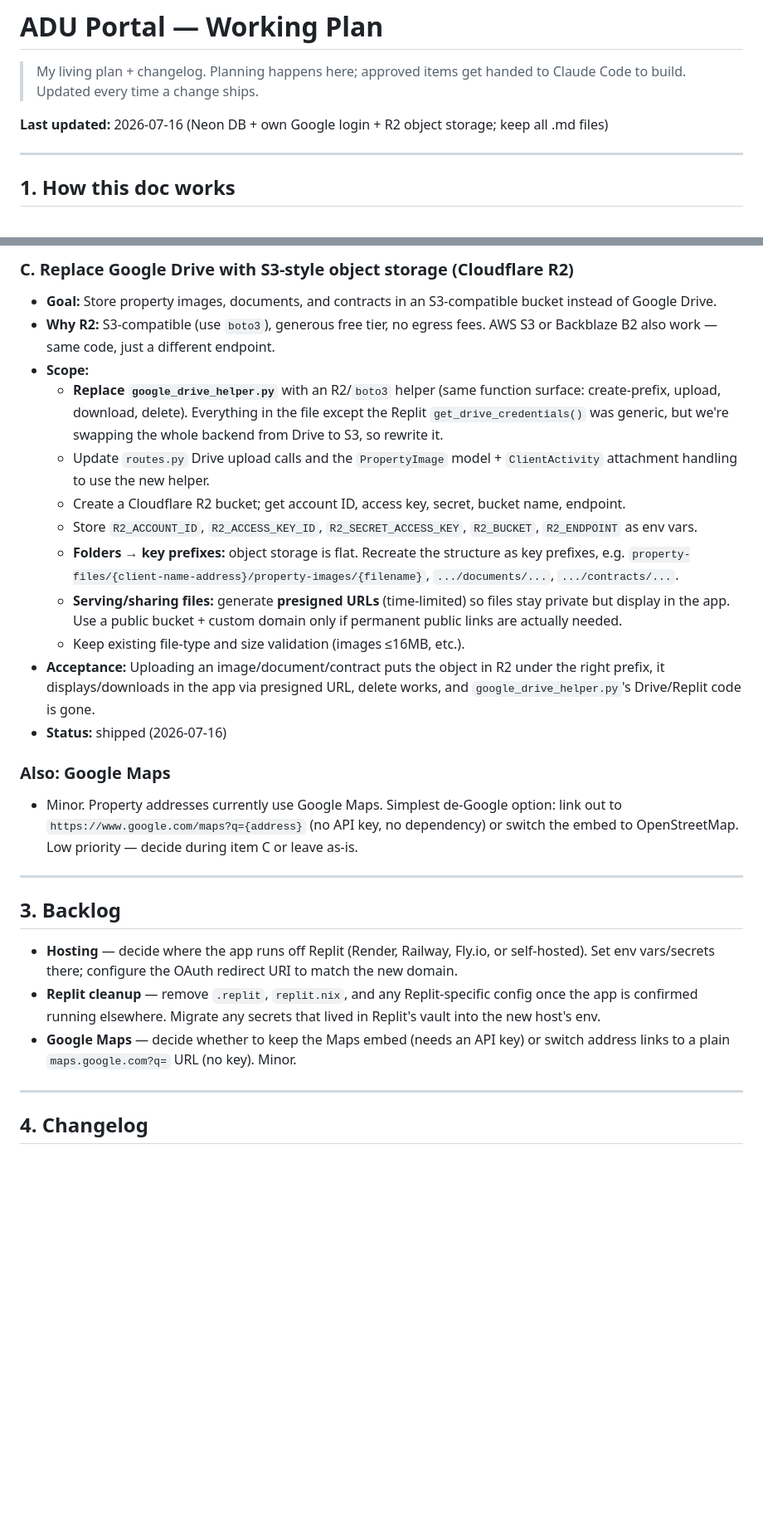
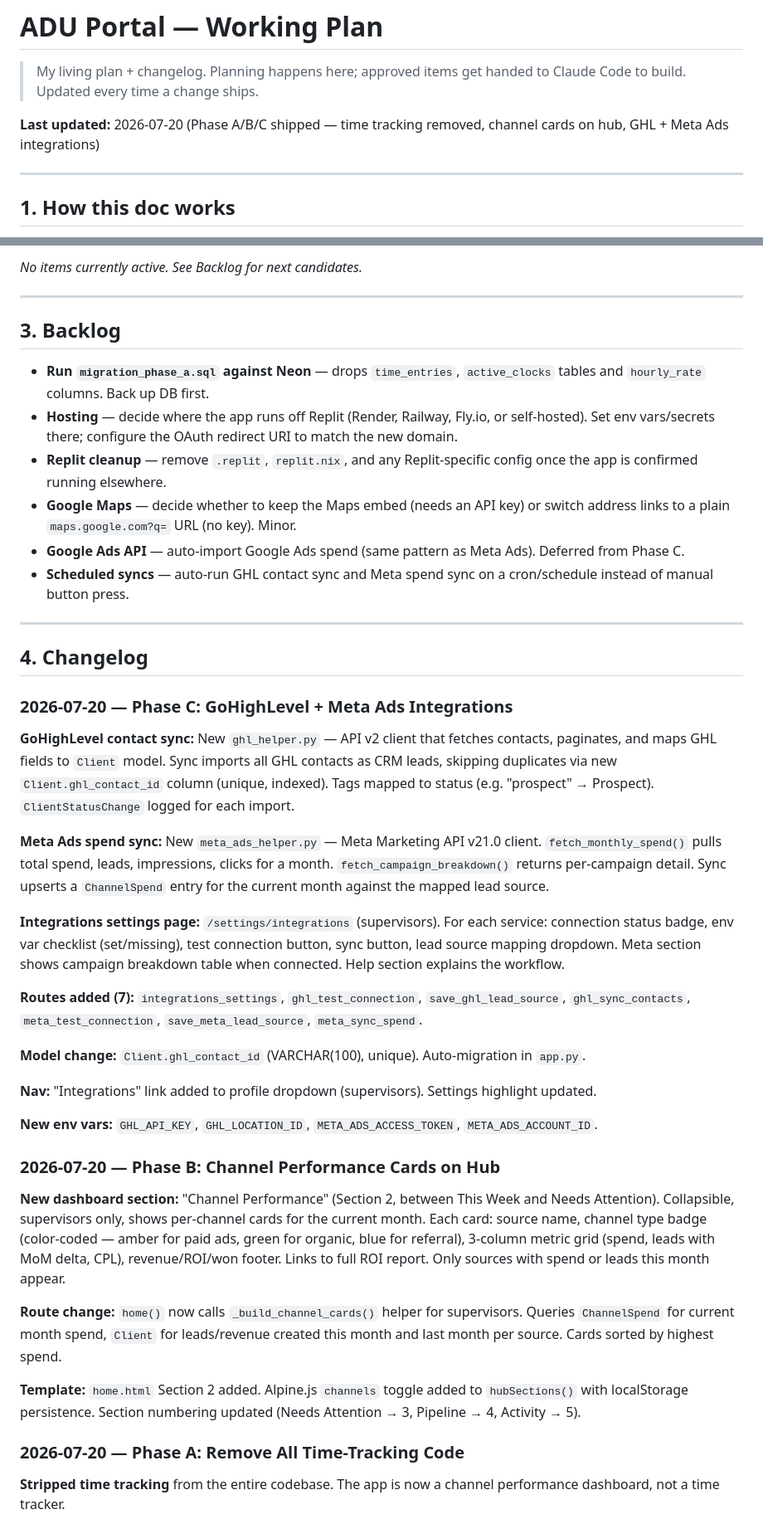
Before and after one commit to jaipandhoh-SCA/MobileTimeTracker, a Markdown page: PROJECT_PLAN.md, 2 parts joined by grey strips. Shown at 83% size. Drawn GitHub-style; blank space fills up the shorter version.

Commit message:
Update PROJECT_PLAN.md with Phase A/B/C changelog entries
Co-Authored-By: Claude Opus 4.6 <noreply@anthropic.com>

```diff
--- a/PROJECT_PLAN.md
+++ b/PROJECT_PLAN.md
@@ -3,7 +3,7 @@
 
 > My living plan + changelog. Planning happens here; approved items get handed to Claude Code to build. Updated every time a change ships.
 
-**Last updated:** 2026-07-16 (Neon DB + own Google login + R2 object storage; keep all .md files)
+**Last updated:** 2026-07-20 (Phase A/B/C shipped — time tracking removed, channel cards on hub, GHL + Meta Ads integrations)
 
 ---
 
@@ -54,19 +27,4 @@ Rule: nothing goes to Claude Code until it's written under **Active** with enoug
-### C. Replace Google Drive with S3-style object storage (Cloudflare R2)
-- **Goal:** Store property images, documents, and contracts in an S3-compatible bucket instead of Google Drive.
-- **Why R2:** S3-compatible (use `boto3`), generous free tier, no egress fees. AWS S3 or Backblaze B2 also work — same code, just a different endpoint.
-- **Scope:**
-  - **Replace `google_drive_helper.py`** with an R2/`boto3` helper (same function surface: create-prefix, upload, download, delete). Everything in the file except the Replit `get_drive_credentials()` was generic, but we're swapping the whole backend from Drive to S3, so rewrite it.
-  - Update `routes.py` Drive upload calls and the `PropertyImage` model + `ClientActivity` attachment handling to use the new helper.
-  - Create a Cloudflare R2 bucket; get account ID, access key, secret, bucket name, endpoint.
-  - Store `R2_ACCOUNT_ID`, `R2_ACCESS_KEY_ID`, `R2_SECRET_ACCESS_KEY`, `R2_BUCKET`, `R2_ENDPOINT` as env vars.
-  - **Folders → key prefixes:** object storage is flat. Recreate the structure as key prefixes, e.g. `property-files/{client-name-address}/property-images/{filename}`, `.../documents/...`, `.../contracts/...`.
-  - **Serving/sharing files:** generate **presigned URLs** (time-limited) so files stay private but display in the app. Use a public bucket + custom domain only if permanent public links are actually needed.
-  - Keep existing file-type and size validation (images ≤16MB, etc.).
-- **Acceptance:** Uploading an image/document/contract puts the object in R2 under the right prefix, it displays/downloads in the app via presigned URL, delete works, and `google_drive_helper.py`'s Drive/Replit code is gone.
-- **Status:** shipped (2026-07-16)
-
-### Also: Google Maps
-- Minor. Property addresses currently use Google Maps. Simplest de-Google option: link out to `https://www.google.com/maps?q={address}` (no API key, no dependency) or switch the embed to OpenStreetMap. Low priority — decide during item C or leave as-is.
+_No items currently active. See Backlog for next candidates._
 
 <!-- Template for each item:
 ### [Short title]
@@ -81,10 +39,42 @@ Rule: nothing goes to Claude Code until it's written under **Active** with enoug
 
 ## 3. Backlog
 
+- **Run `migration_phase_a.sql` against Neon** — drops `time_entries`, `active_clocks` tables and `hourly_rate` columns. Back up DB first.
 - **Hosting** — decide where the app runs off Replit (Render, Railway, Fly.io, or self-hosted). Set env vars/secrets there; configure the OAuth redirect URI to match the new domain.
-- **Replit cleanup** — remove `.replit`, `replit.nix`, and any Replit-specific config once the app is confirmed running elsewhere. Migrate any secrets that lived in Replit's vault into the new host's env.
+- **Replit cleanup** — remove `.replit`, `replit.nix`, and any Replit-specific config once the app is confirmed running elsewhere.
 - **Google Maps** — decide whether to keep the Maps embed (needs an API key) or switch address links to a plain `maps.google.com?q=` URL (no key). Minor.
+- **Google Ads API** — auto-import Google Ads spend (same pattern as Meta Ads). Deferred from Phase C.
+- **Scheduled syncs** — auto-run GHL contact sync and Meta spend sync on a cron/schedule instead of manual button press.
 
 ---
 
 ## 4. Changelog
+
+### 2026-07-20 — Phase C: GoHighLevel + Meta Ads Integrations
+
+**GoHighLevel contact sync:** New `ghl_helper.py` — API v2 client that fetches contacts, paginates, and maps GHL fields to `Client` model. Sync imports all GHL contacts as CRM leads, skipping duplicates via new `Client.ghl_contact_id` column (unique, indexed). Tags mapped to status (e.g. "prospect" → Prospect). `ClientStatusChange` logged for each import.
+
+**Meta Ads spend sync:** New `meta_ads_helper.py` — Meta Marketing API v21.0 client. `fetch_monthly_spend()` pulls total spend, leads, impressions, clicks for a month. `fetch_campaign_breakdown()` returns per-campaign detail. Sync upserts a `ChannelSpend` entry for the current month against the mapped lead source.
+
+**Integrations settings page:** `/settings/integrations` (supervisors). For each service: connection status badge, env var checklist (set/missing), test connection button, sync button, lead source mapping dropdown. Meta section shows campaign breakdown table when connected. Help section explains the workflow.
+
+**Routes added (7):** `integrations_settings`, `ghl_test_connection`, `save_ghl_lead_source`, `ghl_sync_contacts`, `meta_test_connection`, `save_meta_lead_source`, `meta_sync_spend`.
+
+**Model change:** `Client.ghl_contact_id` (VARCHAR(100), unique). Auto-migration in `app.py`.
+
+**Nav:** "Integrations" link added to profile dropdown (supervisors). Settings highlight updated.
+
+**New env vars:** `GHL_API_KEY`, `GHL_LOCATION_ID`, `META_ADS_ACCESS_TOKEN`, `META_ADS_ACCOUNT_ID`.
+
+### 2026-07-20 — Phase B: Channel Performance Cards on Hub
+
+**New dashboard section:** "Channel Performance" (Section 2, between This Week and Needs Attention). Collapsible, supervisors only, shows per-channel cards for the current month. Each card: source name, channel type badge (color-coded — amber for paid ads, green for organic, blue for referral), 3-column metric grid (spend, leads with MoM delta, CPL), revenue/ROI/won footer. Links to full ROI report. Only sources with spend or leads this month appear.
+
+**Route change:** `home()` now calls `_build_channel_cards()` helper for supervisors. Queries `ChannelSpend` for current month spend, `Client` for leads/revenue created this month and last month per source. Cards sorted by highest spend.
+
+**Template:** `home.html` Section 2 added. Alpine.js `channels` toggle added to `hubSections()` with localStorage persistence. Section numbering updated (Needs Attention → 3, Pipeline → 4, Activity → 5).
+
+### 2026-07-20 — Phase A: Remove All Time-Tracking Code
+
+**Stripped time tracking** from the entire codebase. The app is now a channel performance dashboard, not a time tracker.
+
```
Also changed, not shown: other parts of PROJECT_PLAN.md (+11 -29 lines).
